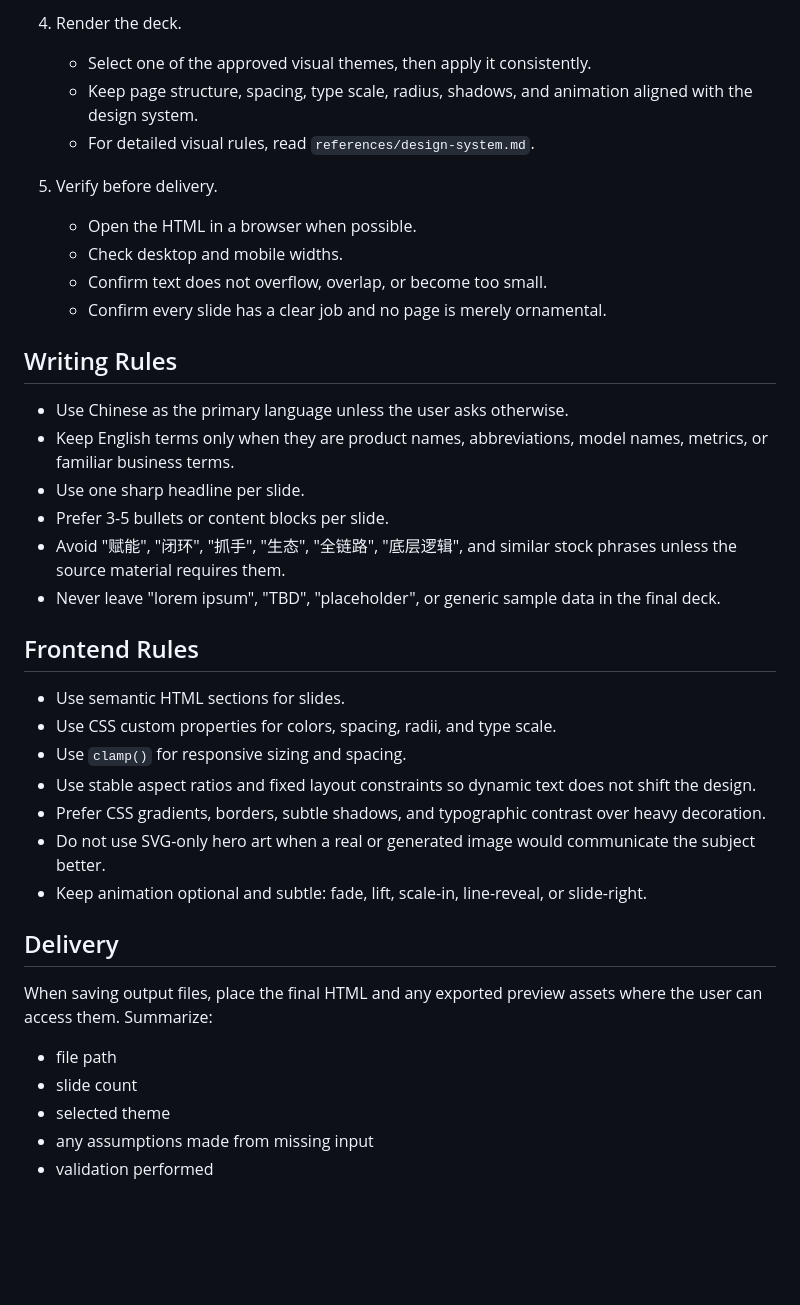
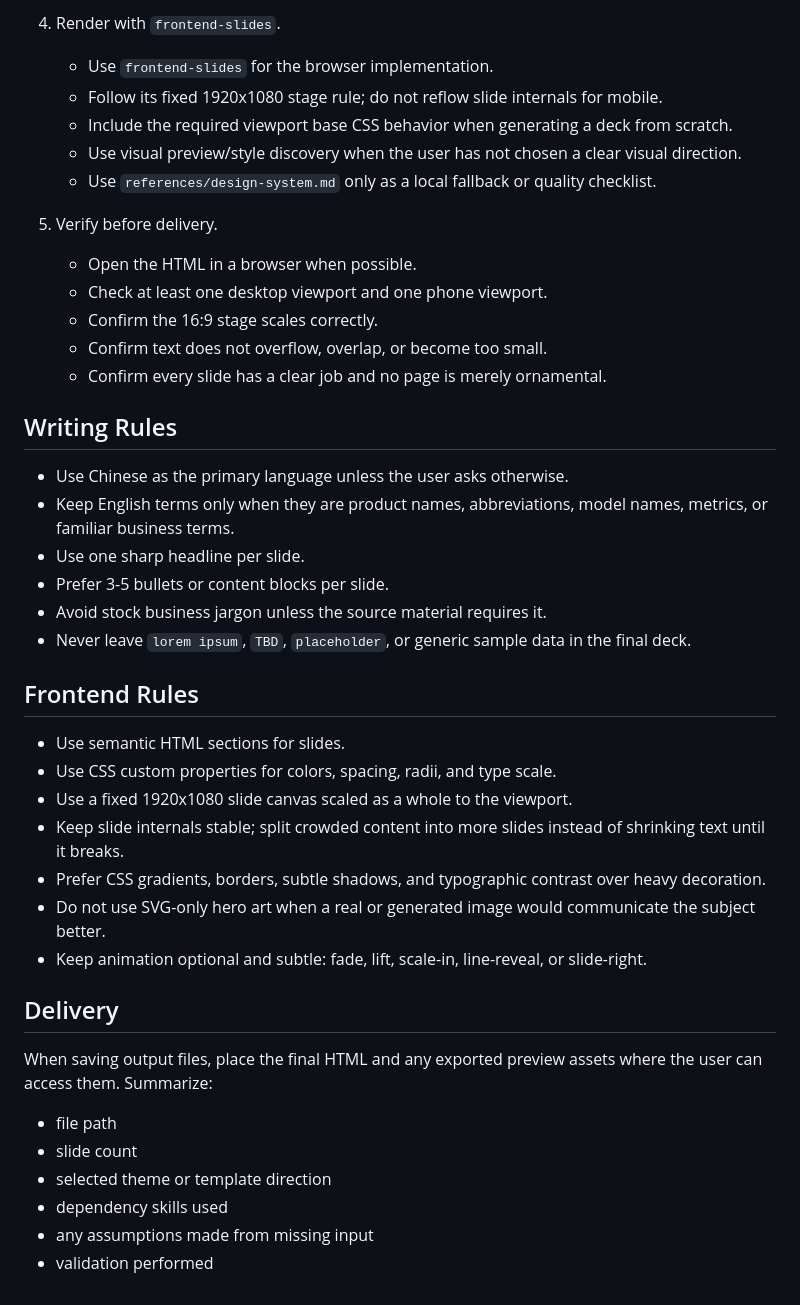
Before and after one commit to jianchunpeng/high-quality-ppt-web, a Markdown page: SKILL.md, the part around one of its changes. Rendered like a GitHub page; blank space fills up the shorter version.

```diff
--- a/SKILL.md
+++ b/SKILL.md
@@ -42,12 +58,15 @@ If the user asks for PowerPoint/PPTX instead of web slides, use the presentation
 
-4. Render the deck.
-   - Select one of the approved visual themes, then apply it consistently.
-   - Keep page structure, spacing, type scale, radius, shadows, and animation aligned with the design system.
-   - For detailed visual rules, read `references/design-system.md`.
+4. Render with `frontend-slides`.
+   - Use `frontend-slides` for the browser implementation.
+   - Follow its fixed 1920x1080 stage rule; do not reflow slide internals for mobile.
+   - Include the required viewport base CSS behavior when generating a deck from scratch.
+   - Use visual preview/style discovery when the user has not chosen a clear visual direction.
+   - Use `references/design-system.md` only as a local fallback or quality checklist.
 
 5. Verify before delivery.
    - Open the HTML in a browser when possible.
-   - Check desktop and mobile widths.
+   - Check at least one desktop viewport and one phone viewport.
+   - Confirm the 16:9 stage scales correctly.
    - Confirm text does not overflow, overlap, or become too small.
    - Confirm every slide has a clear job and no page is merely ornamental.
 
@@ -57,15 +76,15 @@ If the user asks for PowerPoint/PPTX instead of web slides, use the presentation
 - Keep English terms only when they are product names, abbreviations, model names, metrics, or familiar business terms.
 - Use one sharp headline per slide.
 - Prefer 3-5 bullets or content blocks per slide.
-- Avoid "赋能", "闭环", "抓手", "生态", "全链路", "底层逻辑", and similar stock phrases unless the source material requires them.
-- Never leave "lorem ipsum", "TBD", "placeholder", or generic sample data in the final deck.
+- Avoid stock business jargon unless the source material requires it.
+- Never leave `lorem ipsum`, `TBD`, `placeholder`, or generic sample data in the final deck.
 
 ## Frontend Rules
 
 - Use semantic HTML sections for slides.
 - Use CSS custom properties for colors, spacing, radii, and type scale.
-- Use `clamp()` for responsive sizing and spacing.
-- Use stable aspect ratios and fixed layout constraints so dynamic text does not shift the design.
+- Use a fixed 1920x1080 slide canvas scaled as a whole to the viewport.
+- Keep slide internals stable; split crowded content into more slides instead of shrinking text until it breaks.
 - Prefer CSS gradients, borders, subtle shadows, and typographic contrast over heavy decoration.
 - Do not use SVG-only hero art when a real or generated image would communicate the subject better.
 - Keep animation optional and subtle: fade, lift, scale-in, line-reveal, or slide-right.
@@ -76,6 +95,7 @@ When saving output files, place the final HTML and any exported preview assets w
 
 - file path
 - slide count
-- selected theme
+- selected theme or template direction
+- dependency skills used
 - any assumptions made from missing input
 - validation performed
```
Also changed, not shown: other parts of SKILL.md (+34 -18 lines).
